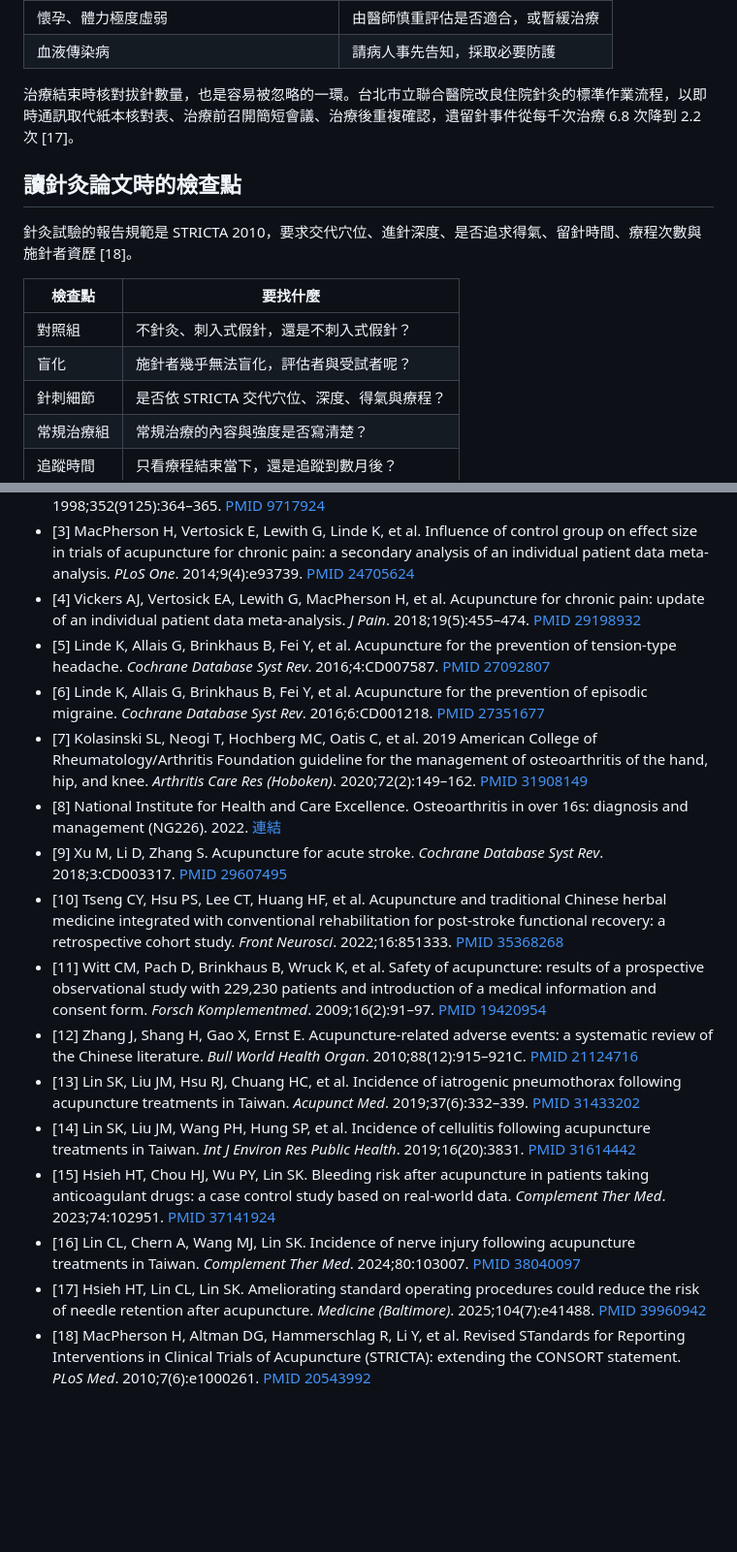
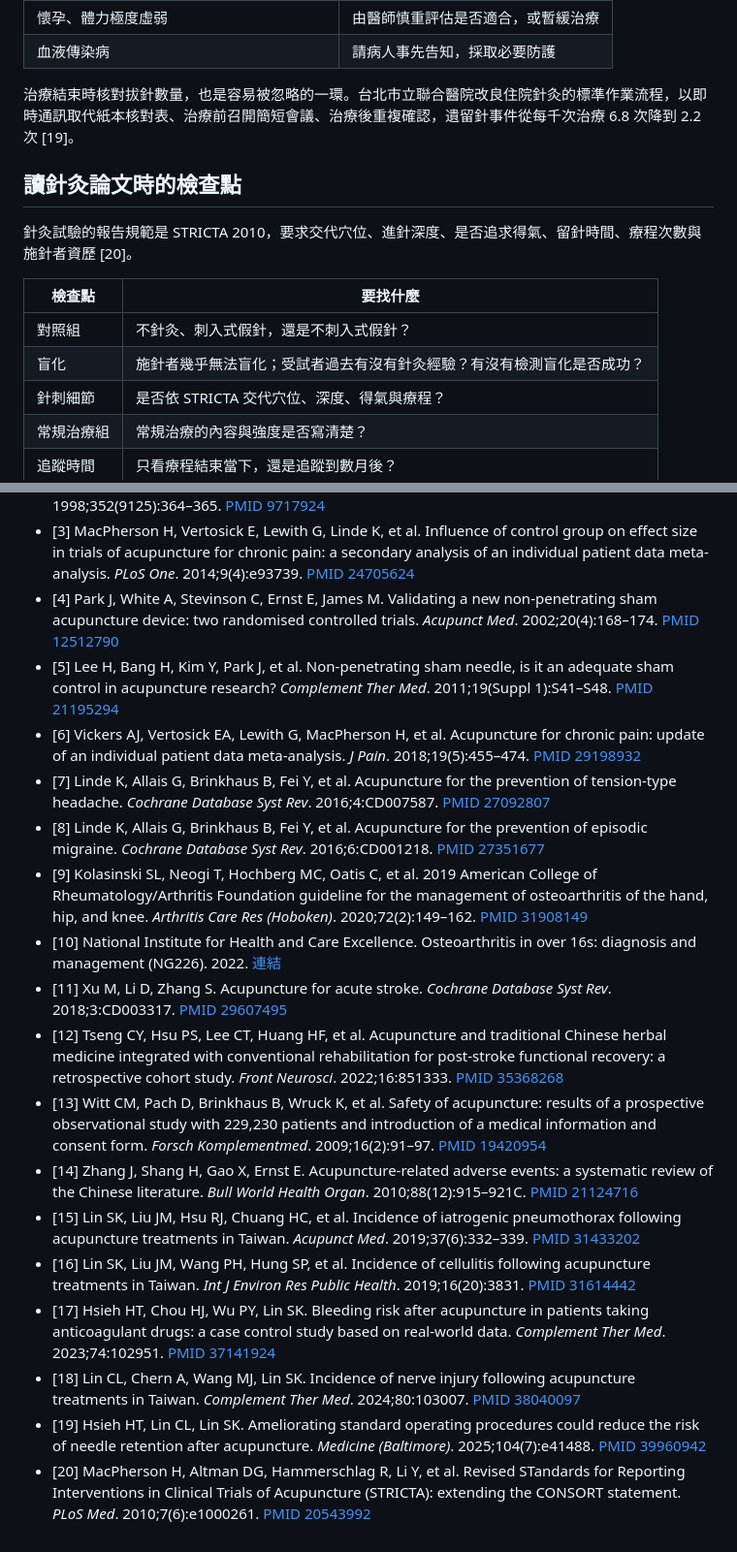
Before and after one commit to Meng20260912/IntegrativeMed-Hub, a Markdown page: content/posts/2026-09-05-acupuncture-evidence.md, 2 parts joined by grey strips. Shown at 97% size. Rendered like a GitHub page; blank space fills up the shorter version.

```diff
--- a/content/posts/2026-09-05-acupuncture-evidence.md
+++ b/content/posts/2026-09-05-acupuncture-evidence.md
@@ -96,16 +100,16 @@ tags: [實證醫學, 研究方法, 針灸]
 | 懷孕、體力極度虛弱 | 由醫師慎重評估是否適合，或暫緩治療 |
 | 血液傳染病 | 請病人事先告知，採取必要防護 |
 
-治療結束時核對拔針數量，也是容易被忽略的一環。台北市立聯合醫院改良住院針灸的標準作業流程，以即時通訊取代紙本核對表、治療前召開簡短會議、治療後重複確認，遺留針事件從每千次治療 6.8 次降到 2.2 次 [17]。
+治療結束時核對拔針數量，也是容易被忽略的一環。台北市立聯合醫院改良住院針灸的標準作業流程，以即時通訊取代紙本核對表、治療前召開簡短會議、治療後重複確認，遺留針事件從每千次治療 6.8 次降到 2.2 次 [19]。
 
 ## 讀針灸論文時的檢查點
 
-針灸試驗的報告規範是 STRICTA 2010，要求交代穴位、進針深度、是否追求得氣、留針時間、療程次數與施針者資歷 [18]。
+針灸試驗的報告規範是 STRICTA 2010，要求交代穴位、進針深度、是否追求得氣、留針時間、療程次數與施針者資歷 [20]。
 
 | 檢查點 | 要找什麼 |
 |---|---|
 | 對照組 | 不針灸、刺入式假針，還是不刺入式假針？ |
-| 盲化 | 施針者幾乎無法盲化，評估者與受試者呢？ |
+| 盲化 | 施針者幾乎無法盲化；受試者過去有沒有針灸經驗？有沒有檢測盲化是否成功？ |
 | 針刺細節 | 是否依 STRICTA 交代穴位、深度、得氣與療程？ |
 | 常規治療組 | 常規治療的內容與強度是否寫清楚？ |
 | 追蹤時間 | 只看療程結束當下，還是追蹤到數月後？ |
@@ -129,18 +133,20 @@ tags: [實證醫學, 研究方法, 針灸]
 - [1] Haake M, Müller HH, Schade-Brittinger C, Basler HD, et al. German Acupuncture Trials (GERAC) for chronic low back pain: randomized, multicenter, blinded, parallel-group trial with 3 groups. *Arch Intern Med*. 2007;167(17):1892–1898. [PMID 17893311](https://pubmed.ncbi.nlm.nih.gov/17893311/)
 - [2] Streitberger K, Kleinhenz J. Introducing a placebo needle into acupuncture research. *Lancet*. 1998;352(9125):364–365. [PMID 9717924](https://pubmed.ncbi.nlm.nih.gov/9717924/)
 - [3] MacPherson H, Vertosick E, Lewith G, Linde K, et al. Influence of control group on effect size in trials of acupuncture for chronic pain: a secondary analysis of an individual patient data meta-analysis. *PLoS One*. 2014;9(4):e93739. [PMID 24705624](https://pubmed.ncbi.nlm.nih.gov/24705624/)
-- [4] Vickers AJ, Vertosick EA, Lewith G, MacPherson H, et al. Acupuncture for chronic pain: update of an individual patient data meta-analysis. *J Pain*. 2018;19(5):455–474. [PMID 29198932](https://pubmed.ncbi.nlm.nih.gov/29198932/)
-- [5] Linde K, Allais G, Brinkhaus B, Fei Y, et al. Acupuncture for the prevention of tension-type headache. *Cochrane Database Syst Rev*. 2016;4:CD007587. [PMID 27092807](https://pubmed.ncbi.nlm.nih.gov/27092807/)
-- [6] Linde K, Allais G, Brinkhaus B, Fei Y, et al. Acupuncture for the prevention of episodic migraine. *Cochrane Database Syst Rev*. 2016;6:CD001218. [PMID 27351677](https://pubmed.ncbi.nlm.nih.gov/27351677/)
-- [7] Kolasinski SL, Neogi T, Hochberg MC, Oatis C, et al. 2019 American College of Rheumatology/Arthritis Foundation guideline for the management of osteoarthritis of the hand, hip, and knee. *Arthritis Care Res (Hoboken)*. 2020;72(2):149–162. [PMID 31908149](https://pubmed.ncbi.nlm.nih.gov/31908149/)
-- [8] National Institute for Health and Care Excellence. Osteoarthritis in over 16s: diagnosis and management (NG226). 2022. [連結](https://www.nice.org.uk/guidance/ng226)
-- [9] Xu M, Li D, Zhang S. Acupuncture for acute stroke. *Cochrane Database Syst Rev*. 2018;3:CD003317. [PMID 29607495](https://pubmed.ncbi.nlm.nih.gov/29607495/)
-- [10] Tseng CY, Hsu PS, Lee CT, Huang HF, et al. Acupuncture and traditional Chinese herbal medicine integrated with conventional rehabilitation for post-stroke functional recovery: a retrospective cohort study. *Front Neurosci*. 2022;16:851333. [PMID 35368268](https://pubmed.ncbi.nlm.nih.gov/35368268/)
-- [11] Witt CM, Pach D, Brinkhaus B, Wruck K, et al. Safety of acupuncture: results of a prospective observational study with 229,230 patients and introduction of a medical information and consent form. *Forsch Komplementmed*. 2009;16(2):91–97. [PMID 19420954](https://pubmed.ncbi.nlm.nih.gov/19420954/)
-- [12] Zhang J, Shang H, Gao X, Ernst E. Acupuncture-related adverse events: a systematic review of the Chinese literature. *Bull World Health Organ*. 2010;88(12):915–921C. [PMID 21124716](https://pubmed.ncbi.nlm.nih.gov/21124716/)
-- [13] Lin SK, Liu JM, Hsu RJ, Chuang HC, et al. Incidence of iatrogenic pneumothorax following acupuncture treatments in Taiwan. *Acupunct Med*. 2019;37(6):332–339. [PMID 31433202](https://pubmed.ncbi.nlm.nih.gov/31433202/)
-- [14] Lin SK, Liu JM, Wang PH, Hung SP, et al. Incidence of cellulitis following acupuncture treatments in Taiwan. *Int J Environ Res Public Health*. 2019;16(20):3831. [PMID 31614442](https://pubmed.ncbi.nlm.nih.gov/31614442/)
-- [15] Hsieh HT, Chou HJ, Wu PY, Lin SK. Bleeding risk after acupuncture in patients taking anticoagulant drugs: a case control study based on real-world data. *Complement Ther Med*. 2023;74:102951. [PMID 37141924](https://pubmed.ncbi.nlm.nih.gov/37141924/)
-- [16] Lin CL, Chern A, Wang MJ, Lin SK. Incidence of nerve injury following acupuncture treatments in Taiwan. *Complement Ther Med*. 2024;80:103007. [PMID 38040097](https://pubmed.ncbi.nlm.nih.gov/38040097/)
-- [17] Hsieh HT, Lin CL, Lin SK. Ameliorating standard operating procedures could reduce the risk of needle retention after acupuncture. *Medicine (Baltimore)*. 2025;104(7):e41488. [PMID 39960942](https://pubmed.ncbi.nlm.nih.gov/39960942/)
-- [18] MacPherson H, Altman DG, Hammerschlag R, Li Y, et al. Revised STandards for Reporting Interventions in Clinical Trials of Acupuncture (STRICTA): extending the CONSORT statement. *PLoS Med*. 2010;7(6):e1000261. [PMID 20543992](https://pubmed.ncbi.nlm.nih.gov/20543992/)
+- [4] Park J, White A, Stevinson C, Ernst E, James M. Validating a new non-penetrating sham acupuncture device: two randomised controlled trials. *Acupunct Med*. 2002;20(4):168–174. [PMID 12512790](https://pubmed.ncbi.nlm.nih.gov/12512790/)
+- [5] Lee H, Bang H, Kim Y, Park J, et al. Non-penetrating sham needle, is it an adequate sham control in acupuncture research? *Complement Ther Med*. 2011;19(Suppl 1):S41–S48. [PMID 21195294](https://pubmed.ncbi.nlm.nih.gov/21195294/)
+- [6] Vickers AJ, Vertosick EA, Lewith G, MacPherson H, et al. Acupuncture for chronic pain: update of an individual patient data meta-analysis. *J Pain*. 2018;19(5):455–474. [PMID 29198932](https://pubmed.ncbi.nlm.nih.gov/29198932/)
+- [7] Linde K, Allais G, Brinkhaus B, Fei Y, et al. Acupuncture for the prevention of tension-type headache. *Cochrane Database Syst Rev*. 2016;4:CD007587. [PMID 27092807](https://pubmed.ncbi.nlm.nih.gov/27092807/)
+- [8] Linde K, Allais G, Brinkhaus B, Fei Y, et al. Acupuncture for the prevention of episodic migraine. *Cochrane Database Syst Rev*. 2016;6:CD001218. [PMID 27351677](https://pubmed.ncbi.nlm.nih.gov/27351677/)
+- [9] Kolasinski SL, Neogi T, Hochberg MC, Oatis C, et al. 2019 American College of Rheumatology/Arthritis Foundation guideline for the management of osteoarthritis of the hand, hip, and knee. *Arthritis Care Res (Hoboken)*. 2020;72(2):149–162. [PMID 31908149](https://pubmed.ncbi.nlm.nih.gov/31908149/)
+- [10] National Institute for Health and Care Excellence. Osteoarthritis in over 16s: diagnosis and management (NG226). 2022. [連結](https://www.nice.org.uk/guidance/ng226)
+- [11] Xu M, Li D, Zhang S. Acupuncture for acute stroke. *Cochrane Database Syst Rev*. 2018;3:CD003317. [PMID 29607495](https://pubmed.ncbi.nlm.nih.gov/29607495/)
+- [12] Tseng CY, Hsu PS, Lee CT, Huang HF, et al. Acupuncture and traditional Chinese herbal medicine integrated with conventional rehabilitation for post-stroke functional recovery: a retrospective cohort study. *Front Neurosci*. 2022;16:851333. [PMID 35368268](https://pubmed.ncbi.nlm.nih.gov/35368268/)
+- [13] Witt CM, Pach D, Brinkhaus B, Wruck K, et al. Safety of acupuncture: results of a prospective observational study with 229,230 patients and introduction of a medical information and consent form. *Forsch Komplementmed*. 2009;16(2):91–97. [PMID 19420954](https://pubmed.ncbi.nlm.nih.gov/19420954/)
+- [14] Zhang J, Shang H, Gao X, Ernst E. Acupuncture-related adverse events: a systematic review of the Chinese literature. *Bull World Health Organ*. 2010;88(12):915–921C. [PMID 21124716](https://pubmed.ncbi.nlm.nih.gov/21124716/)
+- [15] Lin SK, Liu JM, Hsu RJ, Chuang HC, et al. Incidence of iatrogenic pneumothorax following acupuncture treatments in Taiwan. *Acupunct Med*. 2019;37(6):332–339. [PMID 31433202](https://pubmed.ncbi.nlm.nih.gov/31433202/)
+- [16] Lin SK, Liu JM, Wang PH, Hung SP, et al. Incidence of cellulitis following acupuncture treatments in Taiwan. *Int J Environ Res Public Health*. 2019;16(20):3831. [PMID 31614442](https://pubmed.ncbi.nlm.nih.gov/31614442/)
+- [17] Hsieh HT, Chou HJ, Wu PY, Lin SK. Bleeding risk after acupuncture in patients taking anticoagulant drugs: a case control study based on real-world data. *Complement Ther Med*. 2023;74:102951. [PMID 37141924](https://pubmed.ncbi.nlm.nih.gov/37141924/)
+- [18] Lin CL, Chern A, Wang MJ, Lin SK. Incidence of nerve injury following acupuncture treatments in Taiwan. *Complement Ther Med*. 2024;80:103007. [PMID 38040097](https://pubmed.ncbi.nlm.nih.gov/38040097/)
+- [19] Hsieh HT, Lin CL, Lin SK. Ameliorating standard operating procedures could reduce the risk of needle retention after acupuncture. *Medicine (Baltimore)*. 2025;104(7):e41488. [PMID 39960942](https://pubmed.ncbi.nlm.nih.gov/39960942/)
+- [20] MacPherson H, Altman DG, Hammerschlag R, Li Y, et al. Revised STandards for Reporting Interventions in Clinical Trials of Acupuncture (STRICTA): extending the CONSORT statement. *PLoS Med*. 2010;7(6):e1000261. [PMID 20543992](https://pubmed.ncbi.nlm.nih.gov/20543992/)
```
Also changed, not shown: other parts of content/posts/2026-09-05-acupuncture-evidence.md (+20 -16 lines).
